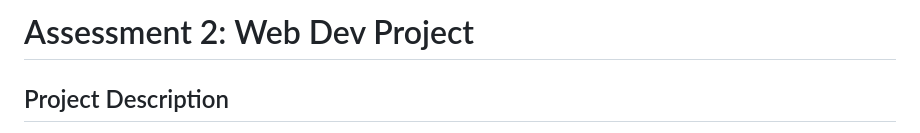
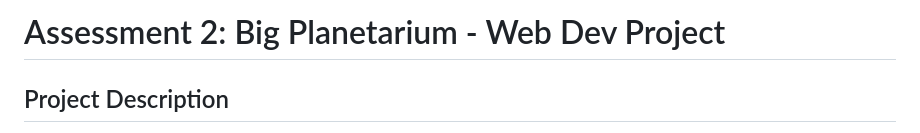
Before and after one commit to neldu83/ASSESMENT_WEBDEV, a Markdown page: README.md, the part around the change. GitHub-like rendering.

Commit message:
Update project title in README.md

```diff
--- a/README.md
+++ b/README.md
@@ -1,4 +1,4 @@
-# Assessment 2: Web Dev Project
+# Assessment 2: Big Planetarium - Web Dev Project
 
 ## Project Description
 This project is a multi-page website about the solar system.
```
